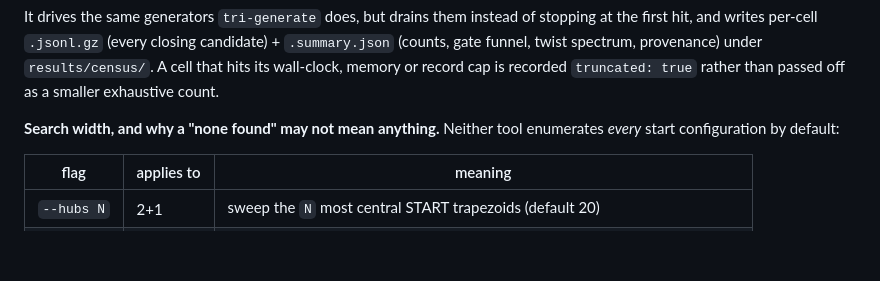
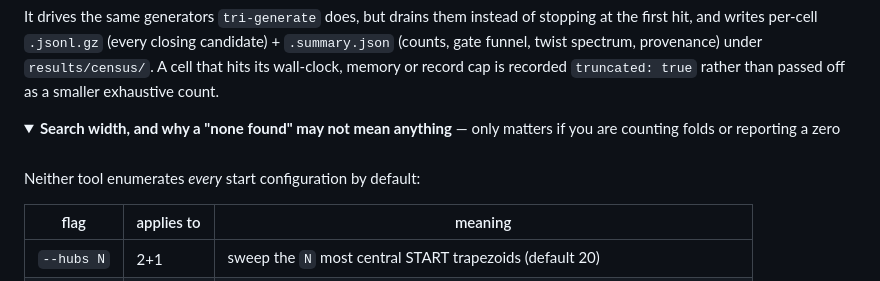
Before and after one commit to curryfarmer/3-stack-foldability, a Markdown page: README.md, the part around one of its changes. Drawn GitHub-style; folded sections open; blank space fills up the shorter version.

Commit message:
docs: collapse the search-width caveat behind a details block
The install walkthrough is aimed at someone who has not used a terminal before, and the search-width
section sat between them and the output format with two similarly-named flags, a false-zero warning
and a census post-pass. None of it matters until you are counting folds or reporting a zero, so it
now sits behind a <summary> that says exactly that. The content is unchanged.

Co-Authored-By: Claude Opus 4.8 <noreply@anthropic.com>

```diff
--- a/README.md
+++ b/README.md
@@ -144,8 +144,13 @@ hit, and writes per-cell `.jsonl.gz` (every closing candidate) + `.summary.json`
 funnel, twist spectrum, provenance) under `results/census/`. A cell that hits its wall-clock, memory
 or record cap is recorded `truncated: true` rather than passed off as a smaller exhaustive count.
 
-**Search width, and why a "none found" may not mean anything.** Neither tool enumerates *every*
-start configuration by default:
+<details>
+<summary><b>Search width, and why a "none found" may not mean anything</b> — only matters if you are
+counting folds or reporting a zero</summary>
+
+<br>
+
+Neither tool enumerates *every* start configuration by default:
 
 | flag | applies to | meaning |
 |------|-----------|---------|
```
Also changed, not shown: other parts of README.md (+2 -0 lines).
